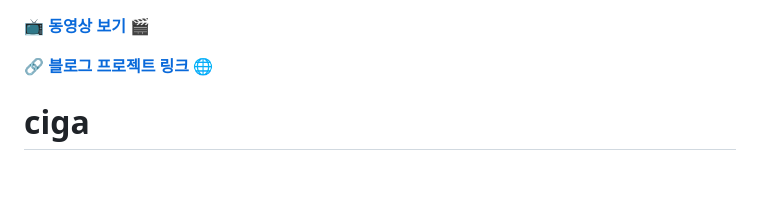
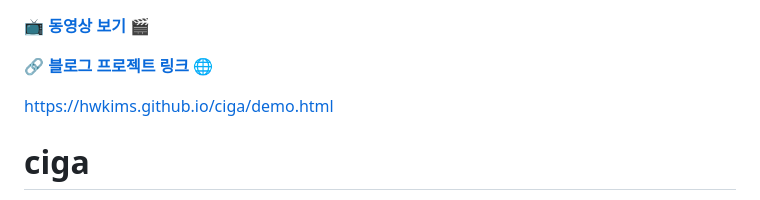
Before and after one commit to hwkims/ciga, a Markdown page: README.md, the part around the change. Drawn GitHub-style; blank space fills up the shorter version.

```diff
--- a/README.md
+++ b/README.md
@@ -1,6 +1,8 @@
 📺 **[동영상 보기](https://www.youtube.com/watch?v=9ECnFEY9Sg0)** 🎬
 
 🔗 **[블로그 프로젝트 링크](https://velog.io/@hwkims/%ED%94%84%EB%A1%9C%EC%A0%9D%ED%8A%B8-%EB%8B%B4%EB%B0%B0%EA%BD%81%EC%B4%88)** 🌐
+
+https://hwkims.github.io/ciga/demo.html
 
 
 # ciga
```
